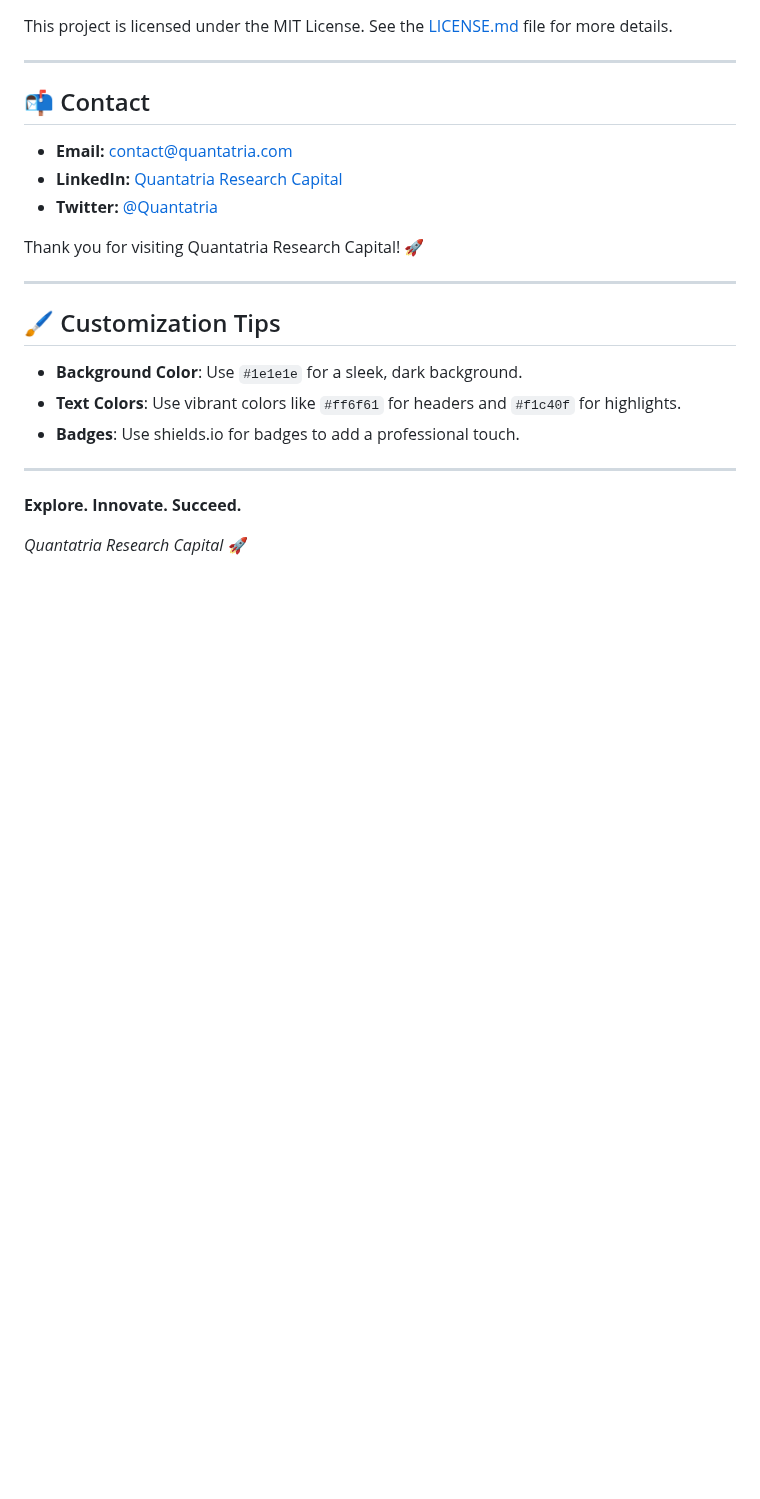
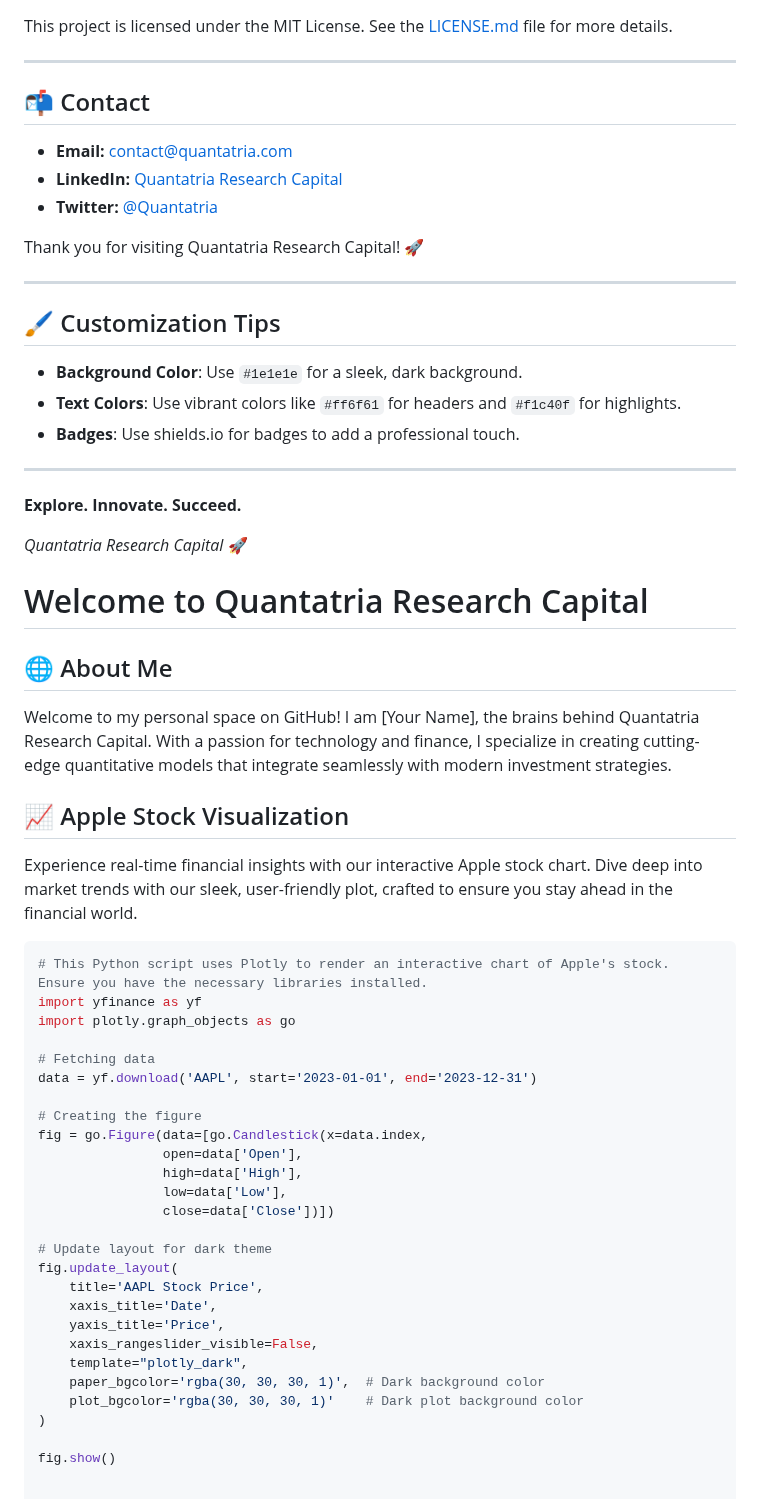
Before and after one commit to Raphaeldavid203/QRC, a Markdown page: README.md, the part around the change. GitHub-like rendering; blank space fills up the shorter version.

````diff
--- a/README.md
+++ b/README.md
@@ -113,3 +113,41 @@ Thank you for visiting Quantatria Research Capital! 🚀
 **Explore. Innovate. Succeed.**
 
 *Quantatria Research Capital* 🚀
+
+# Welcome to Quantatria Research Capital
+
+## 🌐 About Me
+
+Welcome to my personal space on GitHub! I am [Your Name], the brains behind Quantatria Research Capital. With a passion for technology and finance, I specialize in creating cutting-edge quantitative models that integrate seamlessly with modern investment strategies.
+
+## 📈 Apple Stock Visualization
+
+Experience real-time financial insights with our interactive Apple stock chart. Dive deep into market trends with our sleek, user-friendly plot, crafted to ensure you stay ahead in the financial world.
+
+```python
+# This Python script uses Plotly to render an interactive chart of Apple's stock. Ensure you have the necessary libraries installed.
+import yfinance as yf
+import plotly.graph_objects as go
+
+# Fetching data
+data = yf.download('AAPL', start='2023-01-01', end='2023-12-31')
+
+# Creating the figure
+fig = go.Figure(data=[go.Candlestick(x=data.index,
+                open=data['Open'],
+                high=data['High'],
+                low=data['Low'],
+                close=data['Close'])])
+
+# Update layout for dark theme
+fig.update_layout(
+    title='AAPL Stock Price',
+    xaxis_title='Date',
+    yaxis_title='Price',
+    xaxis_rangeslider_visible=False,
+    template="plotly_dark",
+    paper_bgcolor='rgba(30, 30, 30, 1)',  # Dark background color
+    plot_bgcolor='rgba(30, 30, 30, 1)'    # Dark plot background color
+)
+
+fig.show()
````
